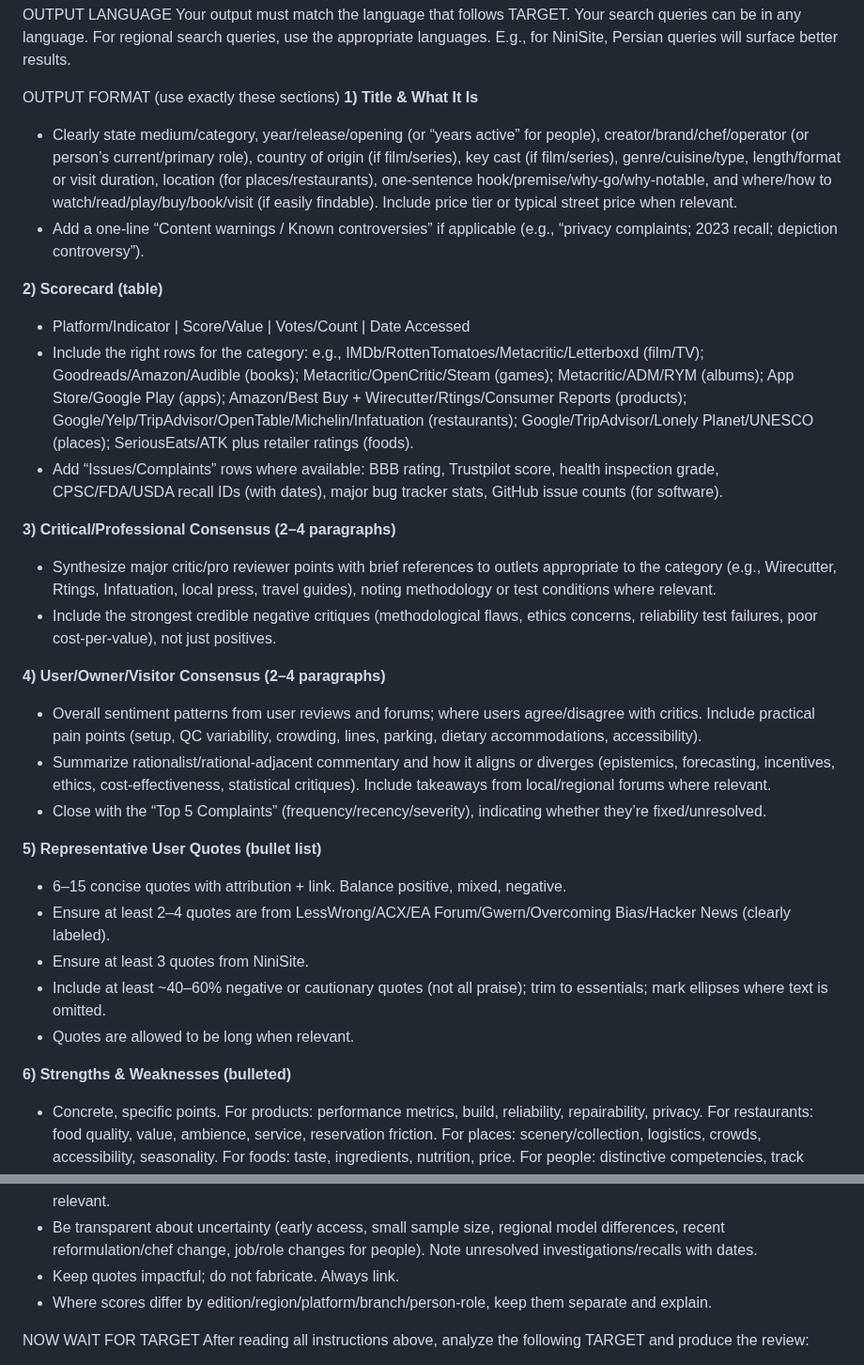
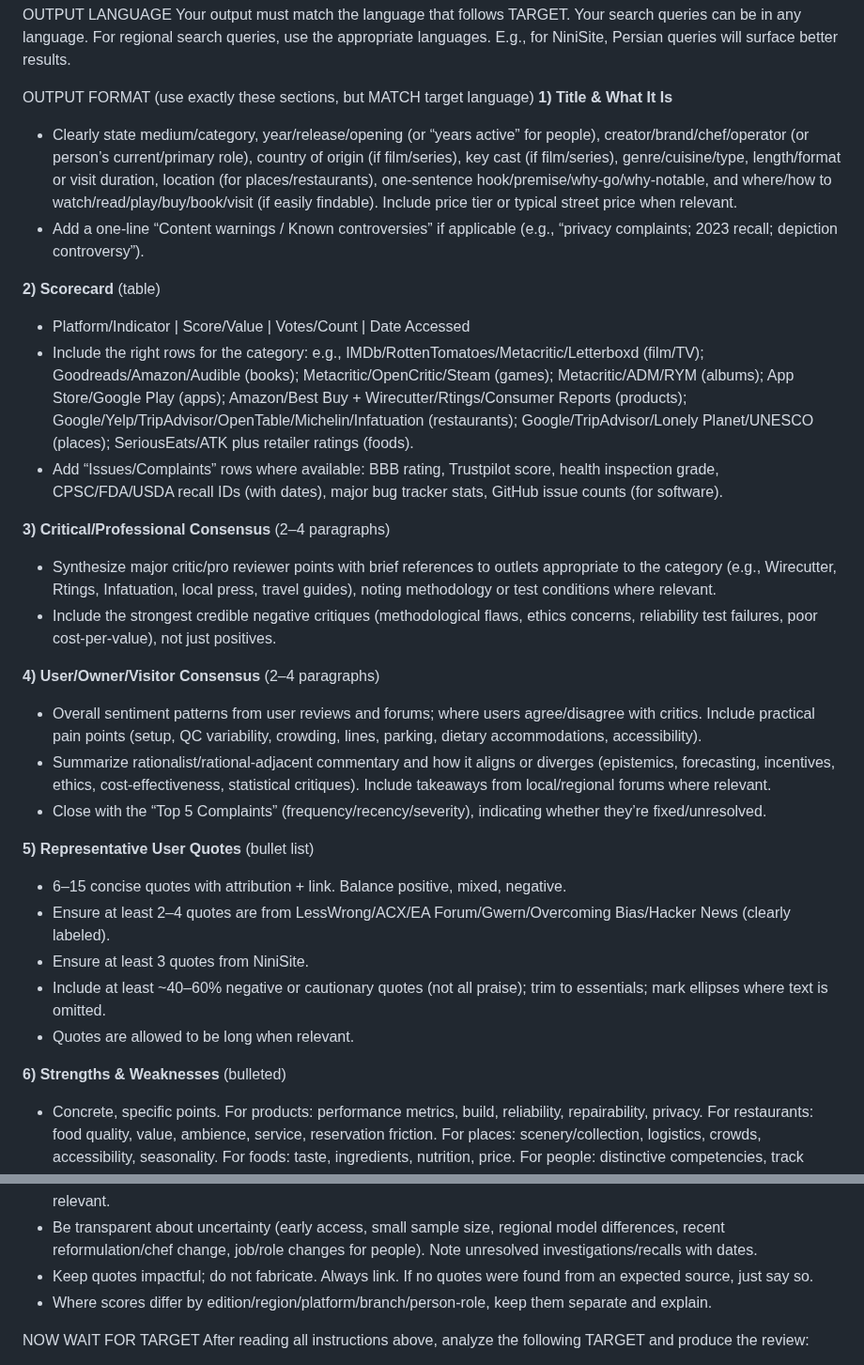
Before and after one commit to NightMachinery/.shells, a Markdown page: scripts/prompt/review_v1.md, 2 parts joined by grey strips. Shown at 94% size. Drawn GitHub-style.

```diff
--- a/scripts/prompt/review_v1.md
+++ b/scripts/prompt/review_v1.md
@@ -52,33 +52,33 @@ ANALYSIS & SYNTHESIS
 OUTPUT LANGUAGE
 Your output must match the language that follows TARGET. Your search queries can be in any language. For regional search queries, use the appropriate languages. E.g., for NiniSite, Persian queries will surface better results.
 
-OUTPUT FORMAT (use exactly these sections)
+OUTPUT FORMAT (use exactly these sections, but MATCH target language)
 **1) Title & What It Is**
    - Clearly state medium/category, year/release/opening (or “years active” for people), creator/brand/chef/operator (or person’s current/primary role), country of origin (if film/series), key cast (if film/series), genre/cuisine/type, length/format or visit duration, location (for places/restaurants), one-sentence hook/premise/why-go/why-notable, and where/how to watch/read/play/buy/book/visit (if easily findable). Include price tier or typical street price when relevant.
    - Add a one-line “Content warnings / Known controversies” if applicable (e.g., “privacy complaints; 2023 recall; depiction controversy”).
 
-**2) Scorecard (table)**
+**2) Scorecard** (table)
    - Platform/Indicator | Score/Value | Votes/Count | Date Accessed
    - Include the right rows for the category: e.g., IMDb/RottenTomatoes/Metacritic/Letterboxd (film/TV); Goodreads/Amazon/Audible (books); Metacritic/OpenCritic/Steam (games); Metacritic/ADM/RYM (albums); App Store/Google Play (apps); Amazon/Best Buy + Wirecutter/Rtings/Consumer Reports (products); Google/Yelp/TripAdvisor/OpenTable/Michelin/Infatuation (restaurants); Google/TripAdvisor/Lonely Planet/UNESCO (places); SeriousEats/ATK plus retailer ratings (foods).
    - Add “Issues/Complaints” rows where available: BBB rating, Trustpilot score, health inspection grade, CPSC/FDA/USDA recall IDs (with dates), major bug tracker stats, GitHub issue counts (for software).
 
-**3) Critical/Professional Consensus (2–4 paragraphs)**
+**3) Critical/Professional Consensus** (2–4 paragraphs)
    - Synthesize major critic/pro reviewer points with brief references to outlets appropriate to the category (e.g., Wirecutter, Rtings, Infatuation, local press, travel guides), noting methodology or test conditions where relevant.
    - Include the strongest credible negative critiques (methodological flaws, ethics concerns, reliability test failures, poor cost-per-value), not just positives.
 
-**4) User/Owner/Visitor Consensus (2–4 paragraphs)**
+**4) User/Owner/Visitor Consensus** (2–4 paragraphs)
    - Overall sentiment patterns from user reviews and forums; where users agree/disagree with critics. Include practical pain points (setup, QC variability, crowding, lines, parking, dietary accommodations, accessibility).
    - Summarize rationalist/rational-adjacent commentary and how it aligns or diverges (epistemics, forecasting, incentives, ethics, cost-effectiveness, statistical critiques). Include takeaways from local/regional forums where relevant.
    - Close with the “Top 5 Complaints” (frequency/recency/severity), indicating whether they’re fixed/unresolved.
 
-**5) Representative User Quotes (bullet list)**
+**5) Representative User Quotes** (bullet list)
    - 6–15 concise quotes with attribution + link. Balance positive, mixed, negative.
    - Ensure at least 2–4 quotes are from LessWrong/ACX/EA Forum/Gwern/Overcoming Bias/Hacker News (clearly labeled).
    - Ensure at least 3 quotes from NiniSite.
    - Include at least ~40–60% negative or cautionary quotes (not all praise); trim to essentials; mark ellipses where text is omitted.
    - Quotes are allowed to be long when relevant.
 
-**6) Strengths & Weaknesses (bulleted)**
+**6) Strengths & Weaknesses** (bulleted)
    - Concrete, specific points. For products: performance metrics, build, reliability, repairability, privacy. For restaurants: food quality, value, ambience, service, reservation friction. For places: scenery/collection, logistics, crowds, accessibility, seasonality. For foods: taste, ingredients, nutrition, price. For people: distinctive competencies, track record, leadership/communication, reproducibility/impact, criticism/limitations. Emphasize concrete phrasing.
    - Aim for at least as many Weaknesses as Strengths when evidence warrants; include any safety, privacy, or ethics red flags.
 
@@ -96,7 +96,7 @@ METHOD NOTES
 - Prefer the most recent, credible sources; include access dates. Note if paywalled sources informed conclusions.
 - Avoid confirmation bias: run a dedicated “criticisms/risks” search pass and report if nothing substantive surfaced. Deliberately seek contrary views, including from rationalist/rational-adjacent communities and regional forums when relevant.
 - Be transparent about uncertainty (early access, small sample size, regional model differences, recent reformulation/chef change, job/role changes for people). Note unresolved investigations/recalls with dates.
-- Keep quotes impactful; do not fabricate. Always link.
+- Keep quotes impactful; do not fabricate. Always link. If no quotes were found from an expected source, just say so.
 - Where scores differ by edition/region/platform/branch/person-role, keep them separate and explain.
 
 NOW WAIT FOR TARGET
```
